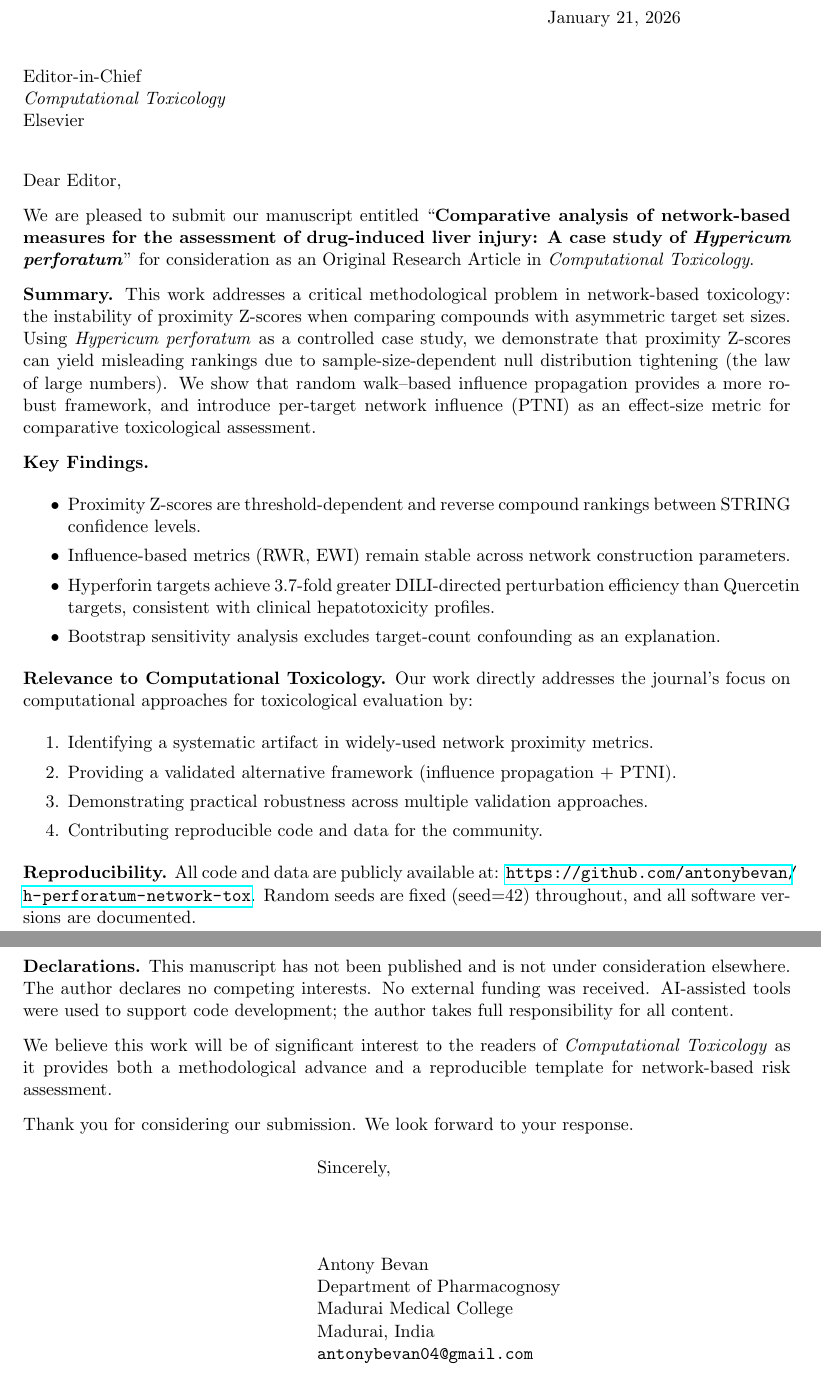
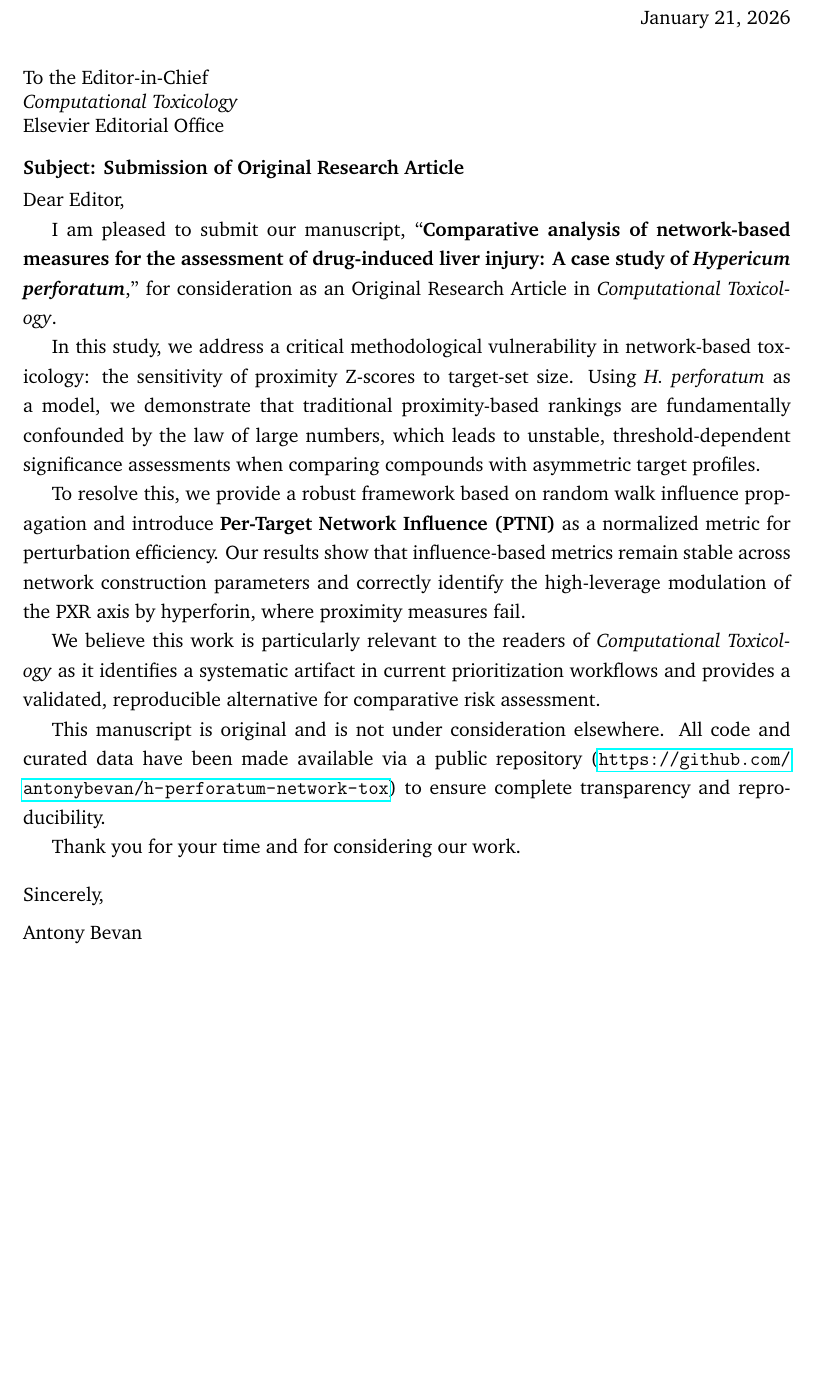
Before and after one commit to antonybevan/h-perforatum-network-tox, a LaTeX document (manuscript/cover_letter.tex): two parts of pages 1 and 2 of 2 before the commit and part of the page after it, the two joined at a grey line, cut so that both start at the same text, the shorter picture padded with empty space. Compiled offline with pdfLaTeX.

Commit message:
style: Redesign cover letter for professional academic standards

```diff
--- a/manuscript/cover_letter.tex
+++ b/manuscript/cover_letter.tex
@@ -6,19 +10,4 @@
-\usepackage{hyperref}
-\usepackage{xcolor}
-
-\signature{Antony Bevan\\
-Department of Pharmacognosy\\
-Madurai Medical College\\
-Madurai, India\\
-\texttt{antonybevan04@gmail.com}}
-
-\address{Antony Bevan\\
-Department of Pharmacognosy\\
-Madurai Medical College\\
-Madurai 625020, India}
+\pagestyle{empty}
 
 \begin{document}
 
-\begin{letter}{Editor-in-Chief\\
-\textit{Computational Toxicology}\\
-Elsevier}
@@ -25,35 +21,47 @@ Elsevier}
+    \medskip
+    \today
+\end{flushright}
 
-\opening{Dear Editor,}
+\bigskip
 
-We are pleased to submit our manuscript entitled ``\textbf{Comparative analysis of network-based measures for the assessment of drug-induced liver injury: A case study of \textit{Hypericum perforatum}}'' for consideration as an Original Research Article in \textit{Computational Toxicology}.
+% --- Recipient ---
+\noindent
+To the Editor-in-Chief \\
+\textit{Computational Toxicology} \\
+Elsevier Editorial Office
 
-\textbf{Summary.} This work addresses a critical methodological problem in network-based toxicology: the instability of proximity Z-scores when comparing compounds with asymmetric target set sizes. Using \textit{Hypericum perforatum} as a controlled case study, we demonstrate that proximity Z-scores can yield misleading rankings due to sample-size-dependent null distribution tightening (the law of large numbers). We show that random walk--based influence propagation provides a more robust framework, and introduce per-target network influence (PTNI) as an effect-size metric for comparative toxicological assessment.
+\bigskip
 
-\textbf{Key Findings.}
-\begin{itemize}
-    \item Proximity Z-scores are threshold-dependent and reverse compound rankings between STRING confidence levels.
-    \item Influence-based metrics (RWR, EWI) remain stable across network construction parameters.
-    \item Hyperforin targets achieve 3.7-fold greater DILI-directed perturbation efficiency than Quercetin targets, consistent with clinical hepatotoxicity profiles.
-    \item Bootstrap sensitivity analysis excludes target-count confounding as an explanation.
-\end{itemize}
+\noindent
+\textbf{Subject: Submission of Original Research Article}
 
-\textbf{Relevance to Computational Toxicology.} Our work directly addresses the journal's focus on computational approaches for toxicological evaluation by:
-\begin{enumerate}
-    \item Identifying a systematic artifact in widely-used network proximity metrics.
-    \item Providing a validated alternative framework (influence propagation + PTNI).
-    \item Demonstrating practical robustness across multiple validation approaches.
-    \item Contributing reproducible code and data for the community.
-\end{enumerate}
+\medskip
 
-\textbf{Reproducibility.} All code and data are publicly available at: \url{https://github.com/antonybevan/h-perforatum-network-tox}. Random seeds are fixed (seed=42) throughout, and all software versions are documented.
+\noindent
+Dear Editor,
 
-\textbf{Declarations.} This manuscript has not been published and is not under consideration elsewhere. The author declares no competing interests. No external funding was received. AI-assisted tools were used to support code development; the author takes full responsibility for all content.
+\onehalfspacing
 
-We believe this work will be of significant interest to the readers of \textit{Computational Toxicology} as it provides both a methodological advance and a reproducible template for network-based risk assessment.
+I am pleased to submit our manuscript, ``\textbf{Comparative analysis of network-based measures for the assessment of drug-induced liver injury: A case study of \textit{Hypericum perforatum}},'' for consideration as an Original Research Article in \textit{Computational Toxicology}.
 
-Thank you for considering our submission. We look forward to your response.
+In this study, we address a critical methodological vulnerability in network-based toxicology: the sensitivity of proximity Z-scores to target-set size. Using \textit{H. perforatum} as a model, we demonstrate that traditional proximity-based rankings are fundamentally confounded by the law of large numbers, which leads to unstable, threshold-dependent significance assessments when comparing compounds with asymmetric target profiles.
 
-\closing{Sincerely,}
+To resolve this, we provide a robust framework based on random walk influence propagation and introduce \textbf{Per-Target Network Influence (PTNI)} as a normalized metric for perturbation efficiency. Our results show that influence-based metrics remain stable across network construction parameters and correctly identify the high-leverage modulation of the PXR axis by hyperforin, where proximity measures fail.
 
-\end{letter}
+We believe this work is particularly relevant to the readers of \textit{Computational Toxicology} as it identifies a systematic artifact in current prioritization workflows and provides a validated, reproducible alternative for comparative risk assessment.
+
+This manuscript is original and is not under consideration elsewhere. All code and curated data have been made available via a public repository (\url{https://github.com/antonybevan/h-perforatum-network-tox}) to ensure complete transparency and reproducibility.
+
+Thank you for your time and for considering our work.
+
+\bigskip
+
+\noindent
+Sincerely,
+
+\medskip
+
+\noindent
+Antony Bevan
+
 \end{document}
```
Also changed, not shown: manuscript/cover_letter.pdf, manuscript/cover_letter.tex (19 more changed lines).
